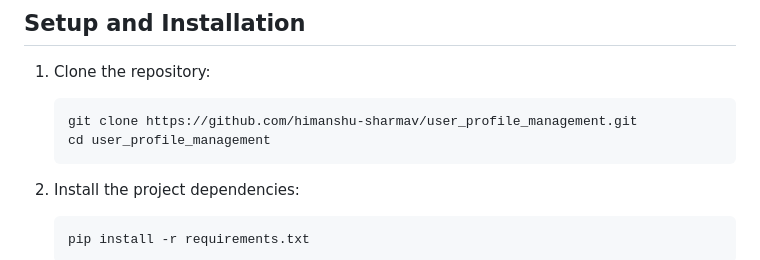
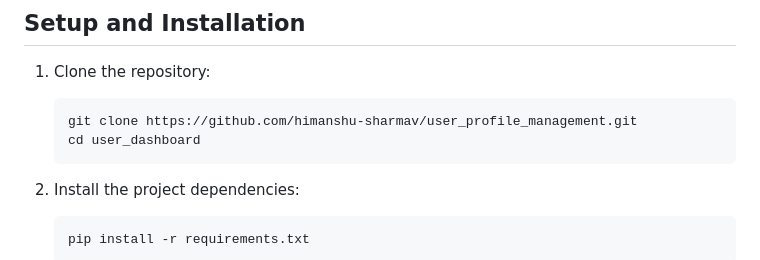
Before and after one commit to himanshu-sharmav/user_dashboard, a Markdown page: README.md, the part around the change. GitHub-like rendering.

````diff
--- a/README.md
+++ b/README.md
@@ -24,7 +24,7 @@ This Django-based project provides a system for managing user profiles, authenti
 1. Clone the repository:
    ```bash
    git clone https://github.com/himanshu-sharmav/user_profile_management.git
-   cd user_profile_management
+   cd user_dashboard
    ```
 
 2. Install the project dependencies:
````
